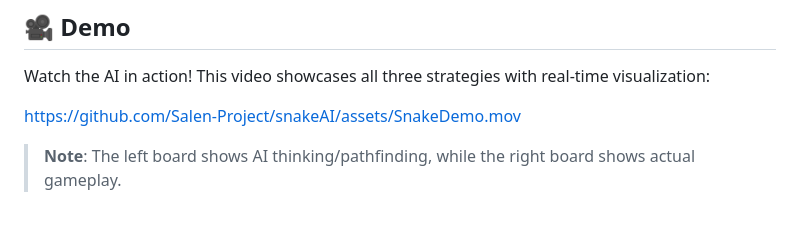
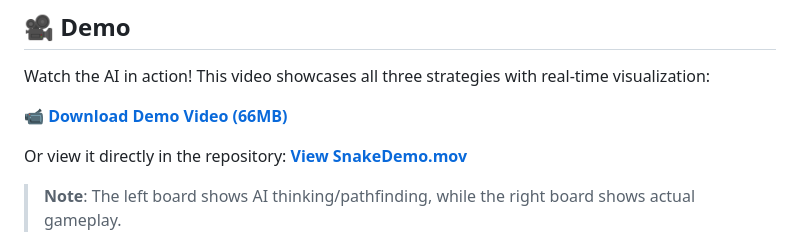
Before and after one commit to Salen-Project/snakeAI, a Markdown page: README.md, the part around the change. Rendered like a GitHub page; blank space fills up the shorter version.

Commit message:
Fix demo video links with correct GitHub paths

```diff
--- a/README.md
+++ b/README.md
@@ -10,7 +10,10 @@ An advanced, unbeatable Snake game implementation featuring three sophisticated
 
 Watch the AI in action! This video showcases all three strategies with real-time visualization:
 
-https://github.com/Salen-Project/snakeAI/assets/SnakeDemo.mov
+**[📹 Download Demo Video (66MB)](https://github.com/Salen-Project/snakeAI/raw/main/SnakeDemo.mov)**
+
+Or view it directly in the repository:
+**[View SnakeDemo.mov](https://github.com/Salen-Project/snakeAI/blob/main/SnakeDemo.mov)**
 
 > **Note**: The left board shows AI thinking/pathfinding, while the right board shows actual gameplay.
 
```
